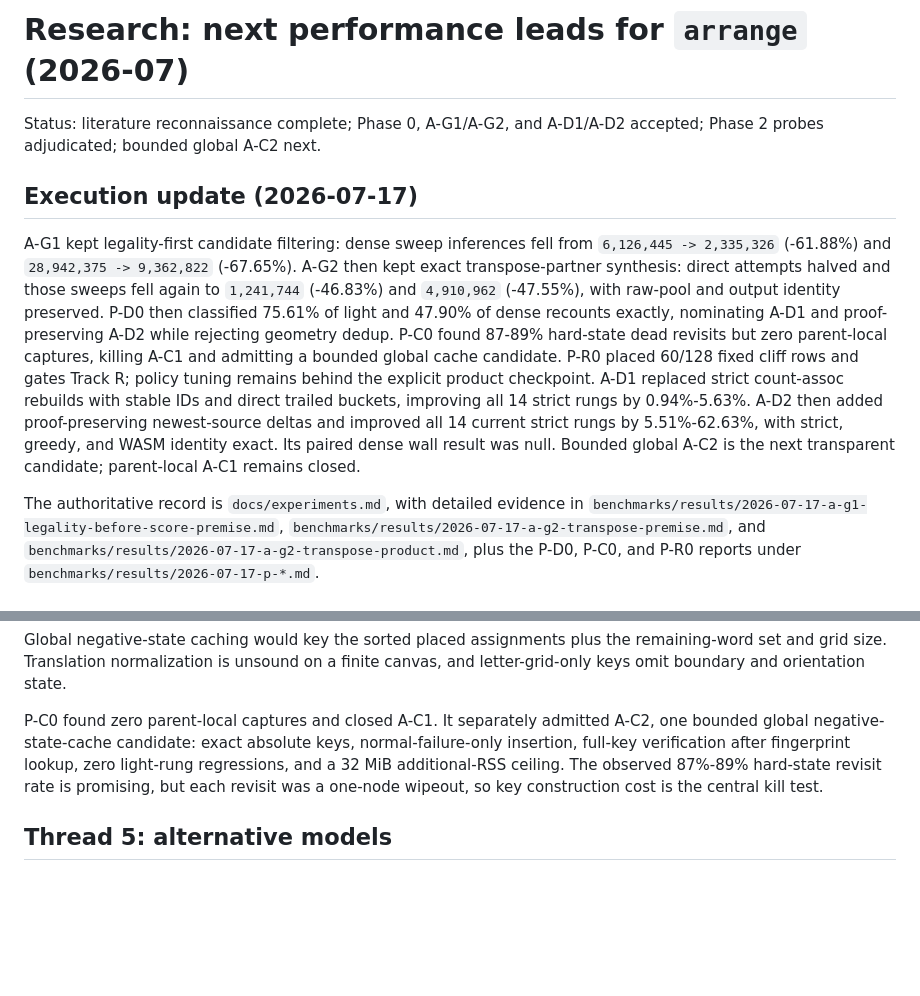
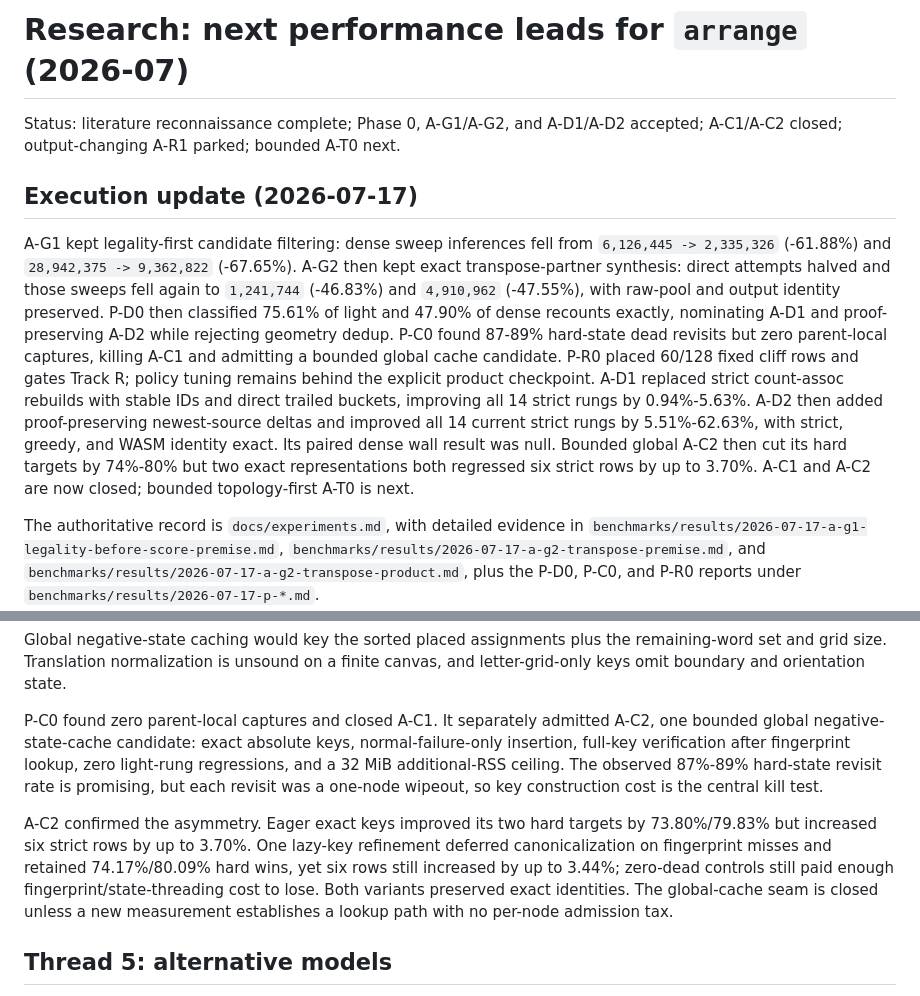
Before and after one commit to ned2/crosswordsmith, a Markdown page: docs/research/arrange-performance-leads-2026-07.md, 2 parts joined by grey strips. Drawn GitHub-style; blank space fills up the shorter version.

```diff
--- a/docs/research/arrange-performance-leads-2026-07.md
+++ b/docs/research/arrange-performance-leads-2026-07.md
@@ -1,7 +1,7 @@
 # Research: next performance leads for `arrange` (2026-07)
 
 Status: literature reconnaissance complete; Phase 0, A-G1/A-G2, and A-D1/A-D2
-accepted; Phase 2 probes adjudicated; bounded global A-C2 next.
+accepted; A-C1/A-C2 closed; output-changing A-R1 parked; bounded A-T0 next.
 
 ## Execution update (2026-07-17)
 
@@ -19,7 +19,9 @@ count-assoc rebuilds with stable IDs and direct trailed buckets, improving all
 14 strict rungs by 0.94%-5.63%. A-D2 then added proof-preserving newest-source
 deltas and improved all 14 current strict rungs by 5.51%-62.63%, with strict,
 greedy, and WASM identity exact. Its paired dense wall result was null. Bounded
-global A-C2 is the next transparent candidate; parent-local A-C1 remains closed.
+global A-C2 then cut its hard targets by 74%-80% but two exact representations
+both regressed six strict rows by up to 3.70%. A-C1 and A-C2 are now closed;
+bounded topology-first A-T0 is next.
 
 The authoritative record is `docs/experiments.md`, with detailed evidence in
 `benchmarks/results/2026-07-17-a-g1-legality-before-score-premise.md`,
@@ -290,6 +292,14 @@ zero light-rung regressions, and a 32 MiB additional-RSS ceiling. The observed
 87%-89% hard-state revisit rate is promising, but each revisit was a one-node
 wipeout, so key construction cost is the central kill test.
 
+A-C2 confirmed the asymmetry. Eager exact keys improved its two hard targets by
+73.80%/79.83% but increased six strict rows by up to 3.70%. One lazy-key
+refinement deferred canonicalization on fingerprint misses and retained
+74.17%/80.09% hard wins, yet six rows still increased by up to 3.44%; zero-dead
+controls still paid enough fingerprint/state-threading cost to lose. Both
+variants preserved exact identities. The global-cache seam is closed unless a
+new measurement establishes a lookup path with no per-node admission tax.
+
 ## Thread 5: alternative models
 
 Crozzle is the closest named problem family: a closed word set is geometrically
```
Also changed, not shown: docs/experiments.md (+30 -0 lines), docs/plans/arrange-perf-campaign-2026-07b.md (+13 -4 lines).
